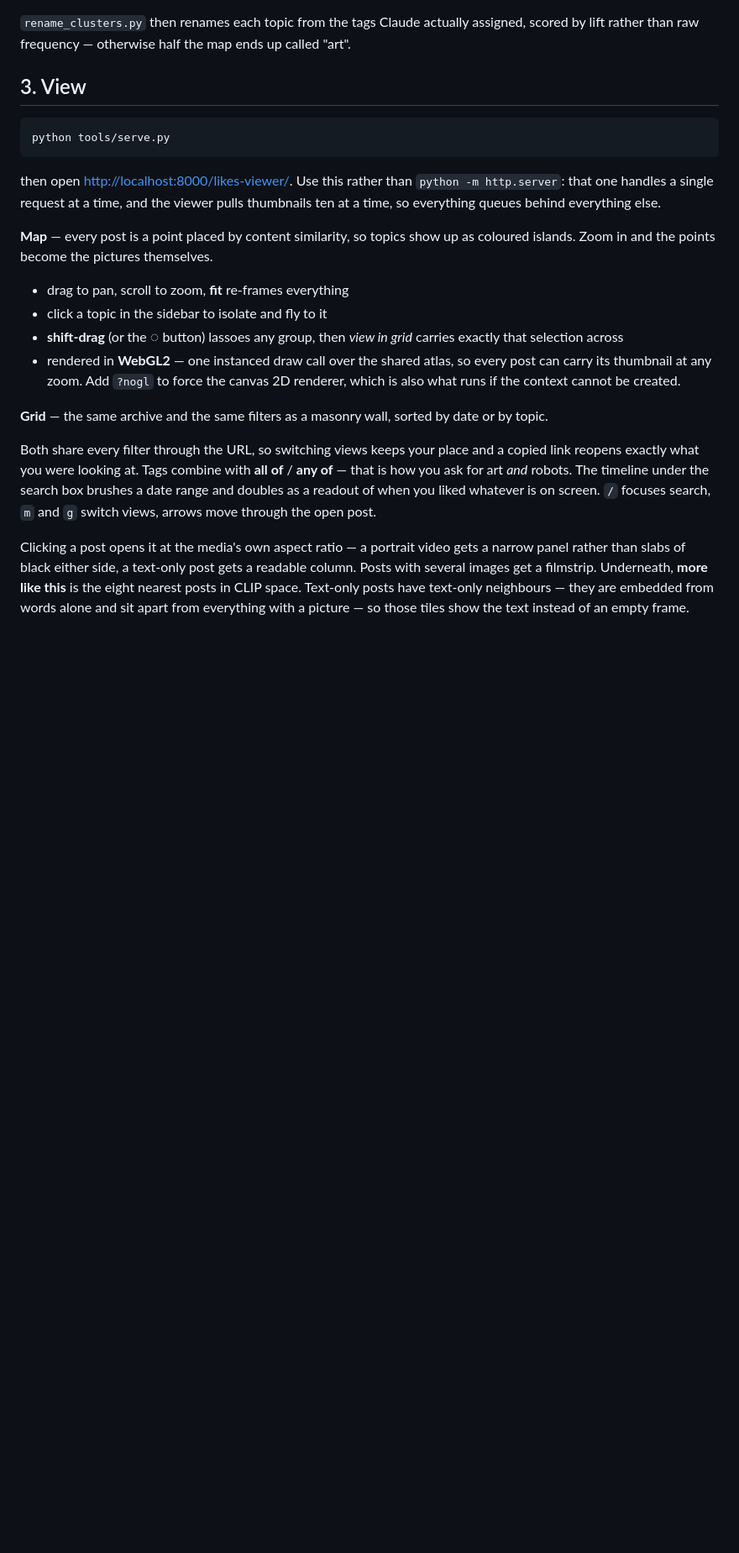
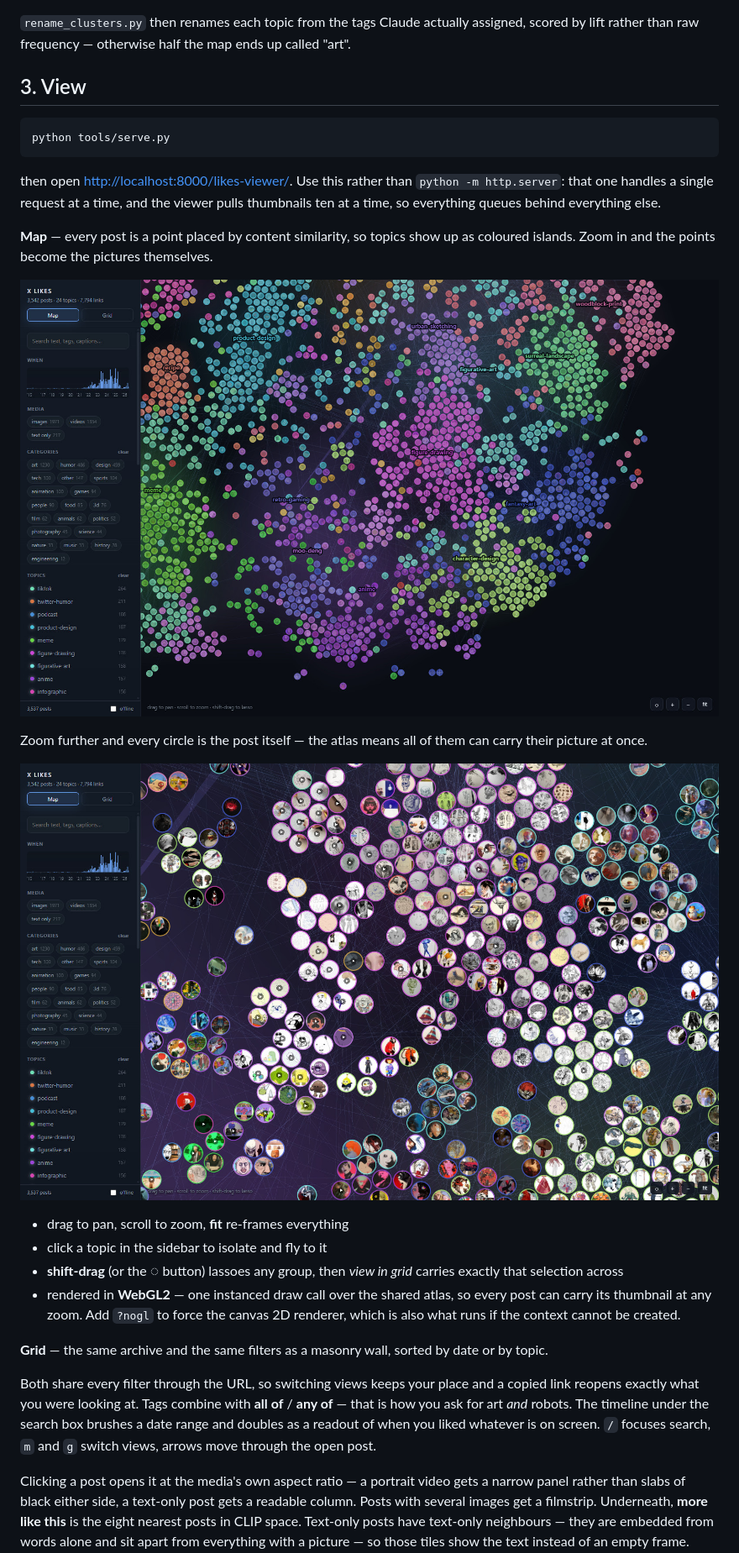
Before and after one commit to mikebug/X-Likes, a Markdown page: README.md, the part around one of its changes. Shown at 84% size. GitHub-like rendering; pictures changed too: docs/map-detail.jpg (added), docs/map-topics.jpg (added); blank space fills up the shorter version.

```diff
--- a/README.md
+++ b/README.md
@@ -120,6 +122,13 @@ else.
 **Map** — every post is a point placed by content similarity, so topics show up
 as coloured islands. Zoom in and the points become the pictures themselves.
 
+![Topics as coloured islands](docs/map-topics.jpg)
+
+Zoom further and every circle is the post itself — the atlas means all of them
+can carry their picture at once.
+
+![Individual posts at full zoom](docs/map-detail.jpg)
+
 * drag to pan, scroll to zoom, **fit** re-frames everything
 * click a topic in the sidebar to isolate and fly to it
 * **shift-drag** (or the ◌ button) lassoes any group, then *view in grid* carries
```
Also changed, not shown: other parts of README.md (+9 -0 lines), docs/map-overview.jpg (added), docs/post-image.jpg (added), docs/post-video.jpg (added).
